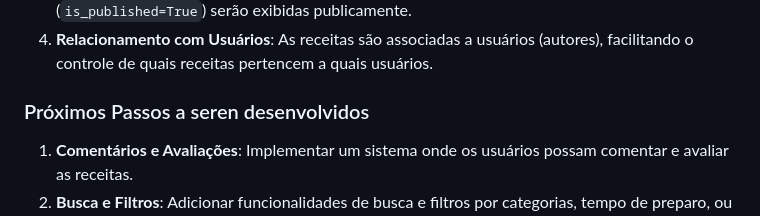
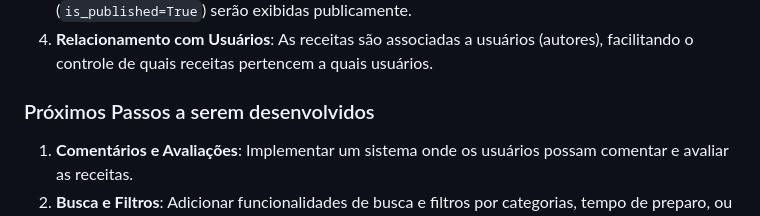
Before and after one commit to Guigas05/Dja, a Markdown page: README.md, the part around the change. GitHub-like rendering.

```diff
--- a/README.md
+++ b/README.md
@@ -90,7 +90,7 @@ class Recipe(models.Model):
 3. **Controle de Publicação**: Apenas receitas que são marcadas como publicadas (`is_published=True`) serão exibidas publicamente.
 4. **Relacionamento com Usuários**: As receitas são associadas a usuários (autores), facilitando o controle de quais receitas pertencem a quais usuários.
 
-### Próximos Passos a seren desenvolvidos
+### Próximos Passos a serem desenvolvidos
 
 1. **Comentários e Avaliações**: Implementar um sistema onde os usuários possam comentar e avaliar as receitas.
 2. **Busca e Filtros**: Adicionar funcionalidades de busca e filtros por categorias, tempo de preparo, ou porções.
```
